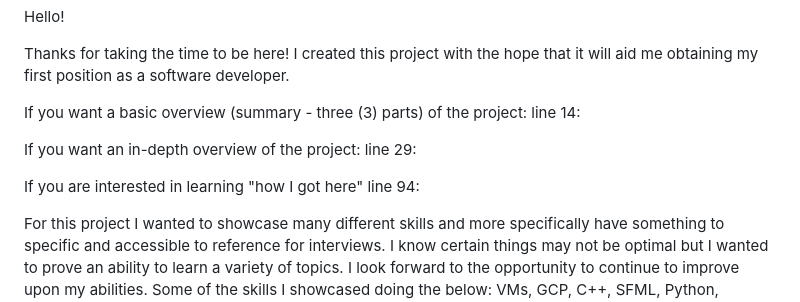
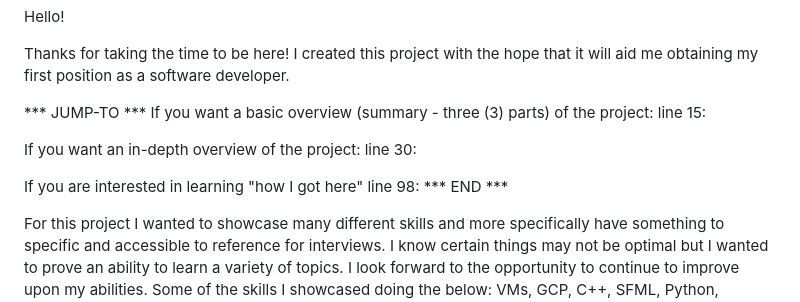
Before and after one commit to MooreNick/ExampleProject, a Markdown page: README.md, the part around one of its changes. GitHub-like rendering.

```diff
--- a/README.md
+++ b/README.md
@@ -4,12 +4,13 @@ Hello!
 
 Thanks for taking the time to be here! I created this project with the hope that it will aid me obtaining my first position as a software developer.
 
-If you want a basic overview (summary - three (3) parts) of the project: line 14:
+*** JUMP-TO ***
+If you want a basic overview (summary - three (3) parts) of the project: line 15:
 
-If you want an in-depth overview of the project: line 29:
+If you want an in-depth overview of the project: line 30:
 
-If you are interested in learning "how I got here" line 94:
-
+If you are interested in learning "how I got here" line 98:
+*** END ***
 
 For this project I wanted to showcase many different skills and more specifically have something to specific and accessible to reference for interviews. I know certain things may not be optimal but I wanted to prove an ability to learn a variety of topics. I look forward to the opportunity to continue to improve upon my abilities. Some of the skills I showcased doing the below: VMs, GCP, C++, SFML, Python, Django, SQL, Ubuntu, HTML, CLI, Git
 
```
Also changed, not shown: other parts of README.md (+25 -22 lines).
